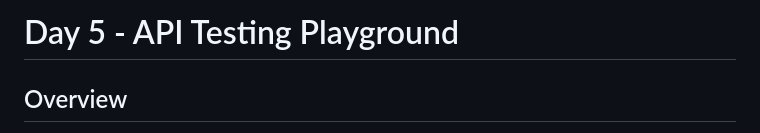
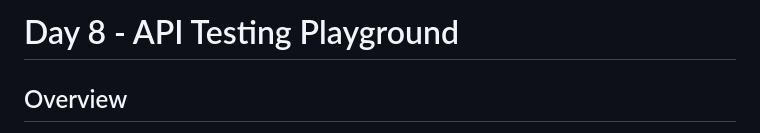
Before and after one commit to praveenchapala/api-learning-journey, a Markdown page: Day-08-API/README.md, the part around the change. Drawn GitHub-style.

```diff
--- a/Day-08-API/README.md
+++ b/Day-08-API/README.md
@@ -1,4 +1,4 @@
-# Day 5 - API Testing Playground
+# Day 8 - API Testing Playground
 
 ## Overview
 
```
